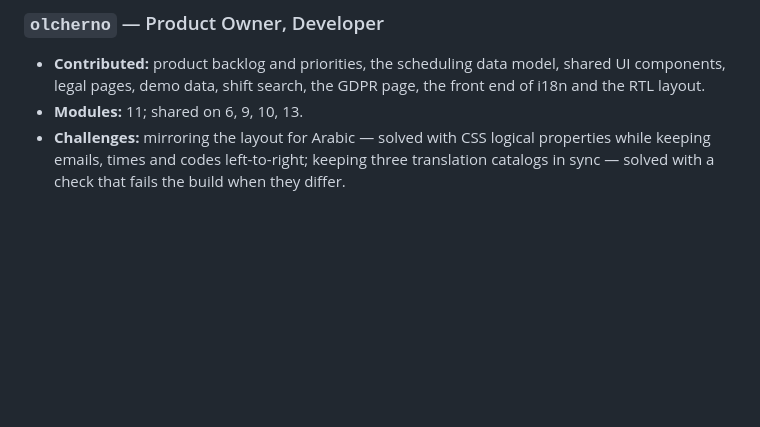
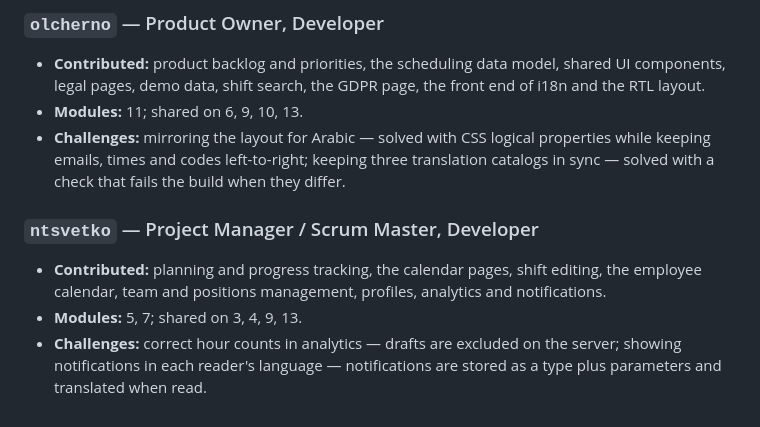
Before and after one commit to DT-sudo/PlanShift, a Markdown page: README.md, the part around the change. Rendered like a GitHub page; blank space fills up the shorter version.

Commit message:
docs(readme): add my individual contribution
My part: the calendar pages, team and positions, profiles, analytics and
notifications.

```diff
--- a/README.md
+++ b/README.md
@@ -255,3 +255,12 @@ erDiagram
 - **Challenges:** mirroring the layout for Arabic — solved with CSS logical properties while keeping
   emails, times and codes left-to-right; keeping three translation catalogs in sync — solved with a
   check that fails the build when they differ.
+
+### `ntsvetko` — Project Manager / Scrum Master, Developer
+
+- **Contributed:** planning and progress tracking, the calendar pages, shift editing, the employee
+  calendar, team and positions management, profiles, analytics and notifications.
+- **Modules:** 5, 7; shared on 3, 4, 9, 13.
+- **Challenges:** correct hour counts in analytics — drafts are excluded on the server; showing
+  notifications in each reader's language — notifications are stored as a type plus parameters and
+  translated when read.
```
